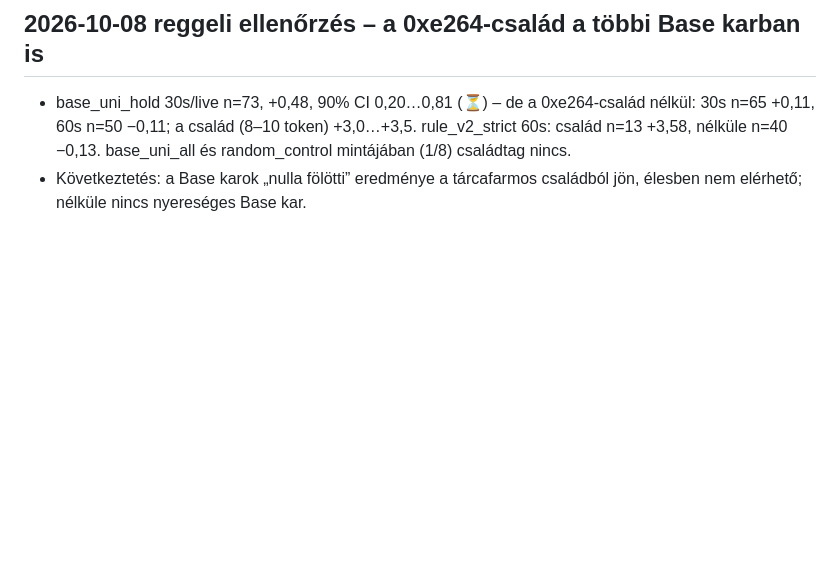
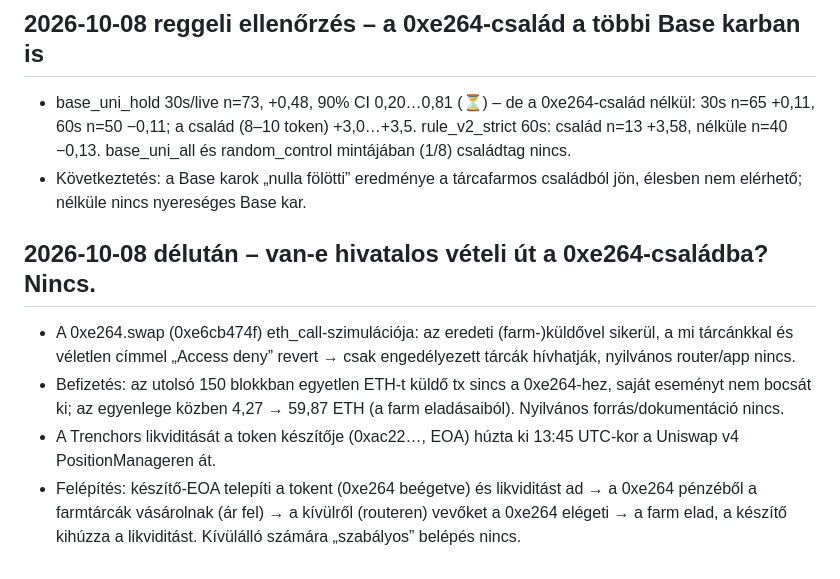
Before and after one commit to galgoczy/JEVsniper, a Markdown page: docs/FELTETELEZESEK.md, the part around the change. Rendered like a GitHub page; blank space fills up the shorter version.

Commit message:
FELTETELEZESEK: a 0xe264 vételi funkciója Access deny – nincs hivatalos belépés
Co-Authored-By: Claude Opus 5.5 <noreply@anthropic.com>

```diff
--- a/docs/FELTETELEZESEK.md
+++ b/docs/FELTETELEZESEK.md
@@ -645,3 +645,9 @@ gas műveletenként, fills a DB-ben. `/stop` és `/panic` a futó boton Telegram
 ## 2026-10-08 reggeli ellenőrzés – a 0xe264-család a többi Base karban is
 - base_uni_hold 30s/live n=73, +0,48, 90% CI 0,20…0,81 (⏳) – de a 0xe264-család nélkül: 30s n=65 +0,11, 60s n=50 −0,11; a család (8–10 token) +3,0…+3,5. rule_v2_strict 60s: család n=13 +3,58, nélküle n=40 −0,13. base_uni_all és random_control mintájában (1/8) családtag nincs.
 - Következtetés: a Base karok „nulla fölötti” eredménye a tárcafarmos családból jön, élesben nem elérhető; nélküle nincs nyereséges Base kar.
+
+## 2026-10-08 délután – van-e hivatalos vételi út a 0xe264-családba? Nincs.
+- A 0xe264.swap (0xe6cb474f) eth_call-szimulációja: az eredeti (farm-)küldővel sikerül, a mi tárcánkkal és véletlen címmel „Access deny” revert → csak engedélyezett tárcák hívhatják, nyilvános router/app nincs.
+- Befizetés: az utolsó 150 blokkban egyetlen ETH-t küldő tx sincs a 0xe264-hez, saját eseményt nem bocsát ki; az egyenlege közben 4,27 → 59,87 ETH (a farm eladásaiból). Nyilvános forrás/dokumentáció nincs.
+- A Trenchors likviditását a token készítője (0xac22…, EOA) húzta ki 13:45 UTC-kor a Uniswap v4 PositionManageren át.
+- Felépítés: készítő-EOA telepíti a tokent (0xe264 beégetve) és likviditást ad → a 0xe264 pénzéből a farmtárcák vásárolnak (ár fel) → a kívülről (routeren) vevőket a 0xe264 elégeti → a farm elad, a készítő kihúzza a likviditást. Kívülálló számára „szabályos” belépés nincs.
```
